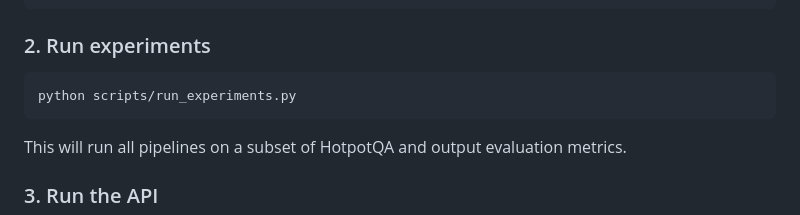
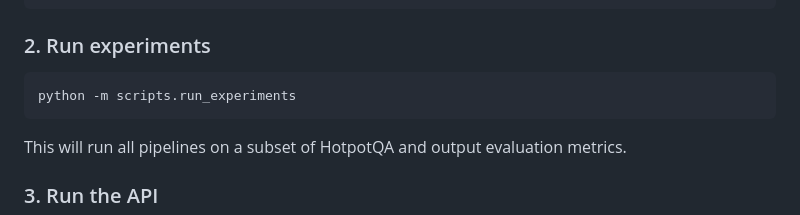
Before and after one commit to jaulamine-afk/rag-nli, a Markdown page: README.md, the part around the change. GitHub-like rendering.

````diff
--- a/README.md
+++ b/README.md
@@ -97,7 +97,7 @@ pip install -r requirements.txt
 ### 2. Run experiments
 
 ```bash
-python scripts/run_experiments.py
+python -m scripts.run_experiments
 ```
 
 This will run all pipelines on a subset of HotpotQA and output evaluation metrics.
````
